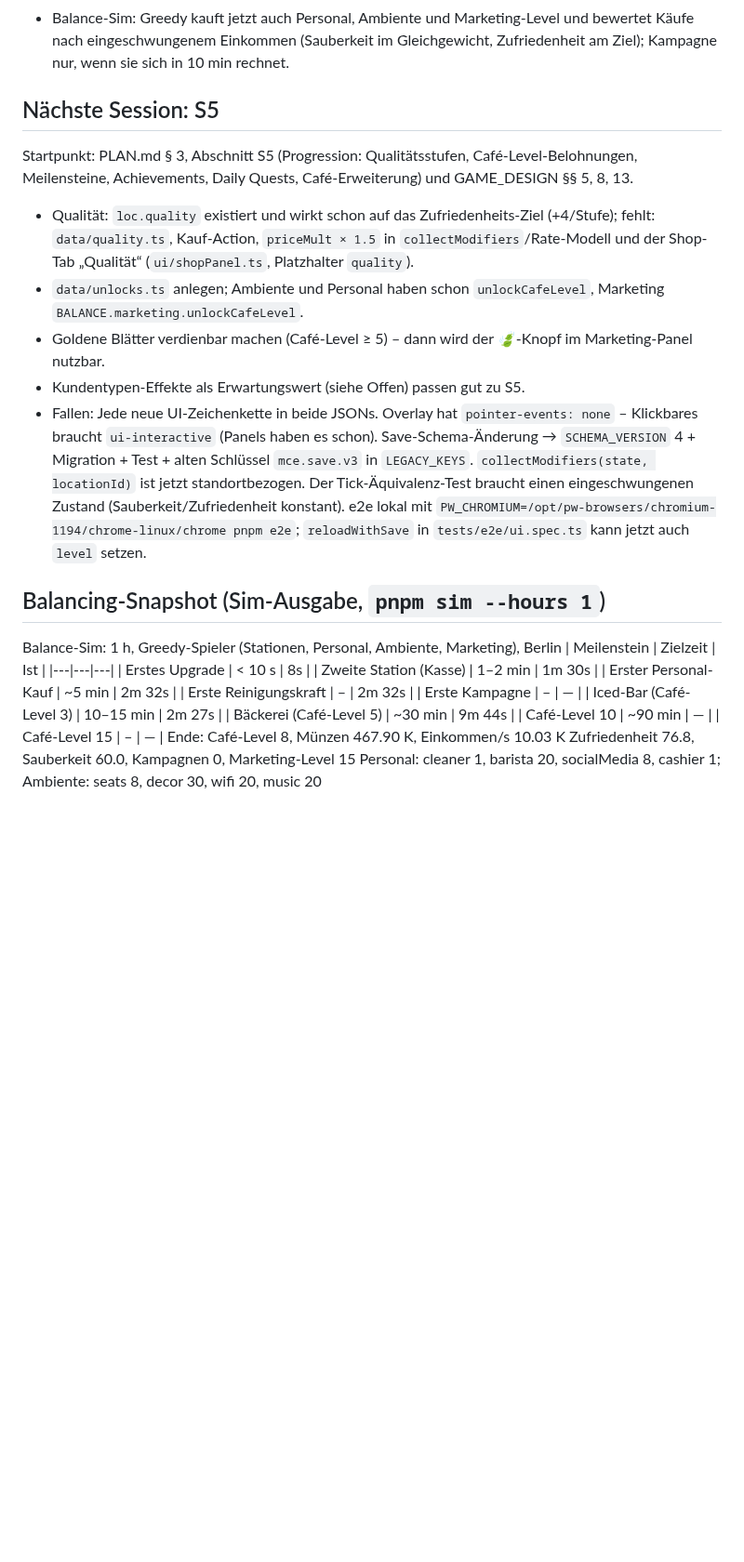
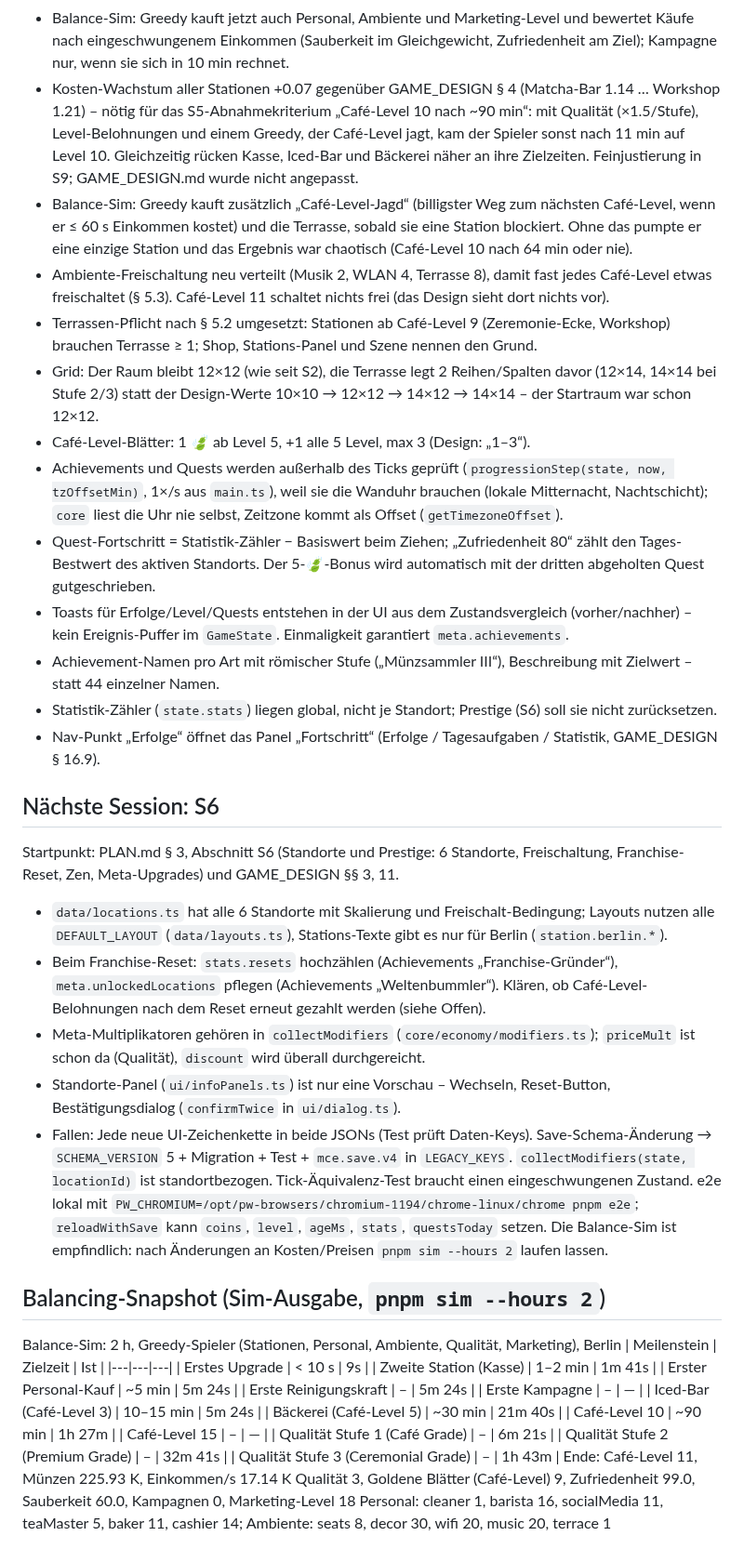
Before and after one commit to leesyashin/Tycoon-, a Markdown page: docs/STATUS.md, the part around one of its changes. Shown at 93% size. Rendered like a GitHub page; blank space fills up the shorter version.

Commit message:
docs: update STATUS after S5
Co-Authored-By: Claude Opus 5.5 <noreply@anthropic.com>
Claude-Session: https://claude.ai/code/session_01Kh37Bii7sNZhKePwJM66wz

```diff
--- a/docs/STATUS.md
+++ b/docs/STATUS.md
@@ -80,26 +85,41 @@ next: S5
 - Personal-Panel erklärt jede Stufe mit Zahlen: „Jetzt: …“ und „Nächste Stufe: +X/s Einkommen“ bzw. Zufriedenheit langfristig, Sauberkeit/min, Offline-Stunden oder Abklingzeit (`previewStaffHire` in core).
 - `.panel-body` ist fokussierbar (`tabindex=0`), weil axe sonst bei Panels ohne aktive Buttons „scrollable-region-focusable“ meldet.
 - Balance-Sim: Greedy kauft jetzt auch Personal, Ambiente und Marketing-Level und bewertet Käufe nach eingeschwungenem Einkommen (Sauberkeit im Gleichgewicht, Zufriedenheit am Ziel); Kampagne nur, wenn sie sich in 10 min rechnet.
-## Nächste Session: S5
-Startpunkt: PLAN.md § 3, Abschnitt S5 (Progression: Qualitätsstufen, Café-Level-Belohnungen, Meilensteine, Achievements, Daily Quests, Café-Erweiterung) und GAME_DESIGN §§ 5, 8, 13.
-- Qualität: `loc.quality` existiert und wirkt schon auf das Zufriedenheits-Ziel (+4/Stufe); fehlt: `data/quality.ts`, Kauf-Action, `priceMult × 1.5` in `collectModifiers`/Rate-Modell und der Shop-Tab „Qualität“ (`ui/shopPanel.ts`, Platzhalter `quality`).
-- `data/unlocks.ts` anlegen; Ambiente und Personal haben schon `unlockCafeLevel`, Marketing `BALANCE.marketing.unlockCafeLevel`.
-- Goldene Blätter verdienbar machen (Café-Level ≥ 5) – dann wird der 🍃-Knopf im Marketing-Panel nutzbar.
-- Kundentypen-Effekte als Erwartungswert (siehe Offen) passen gut zu S5.
-- Fallen: Jede neue UI-Zeichenkette in beide JSONs. Overlay hat `pointer-events: none` – Klickbares braucht `ui-interactive` (Panels haben es schon). Save-Schema-Änderung → `SCHEMA_VERSION` 4 + Migration + Test + alten Schlüssel `mce.save.v3` in `LEGACY_KEYS`. `collectModifiers(state, locationId)` ist jetzt standortbezogen. Der Tick-Äquivalenz-Test braucht einen eingeschwungenen Zustand (Sauberkeit/Zufriedenheit konstant). e2e lokal mit `PW_CHROMIUM=/opt/pw-browsers/chromium-1194/chrome-linux/chrome pnpm e2e`; `reloadWithSave` in `tests/e2e/ui.spec.ts` kann jetzt auch `level` setzen.
-## Balancing-Snapshot (Sim-Ausgabe, `pnpm sim --hours 1`)
-Balance-Sim: 1 h, Greedy-Spieler (Stationen, Personal, Ambiente, Marketing), Berlin
+- Kosten-Wachstum aller Stationen +0.07 gegenüber GAME_DESIGN § 4 (Matcha-Bar 1.14 … Workshop 1.21) – nötig für das S5-Abnahmekriterium „Café-Level 10 nach ~90 min“: mit Qualität (×1.5/Stufe), Level-Belohnungen und einem Greedy, der Café-Level jagt, kam der Spieler sonst nach 11 min auf Level 10. Gleichzeitig rücken Kasse, Iced-Bar und Bäckerei näher an ihre Zielzeiten. Feinjustierung in S9; GAME_DESIGN.md wurde nicht angepasst.
+- Balance-Sim: Greedy kauft zusätzlich „Café-Level-Jagd“ (billigster Weg zum nächsten Café-Level, wenn er ≤ 60 s Einkommen kostet) und die Terrasse, sobald sie eine Station blockiert. Ohne das pumpte er eine einzige Station und das Ergebnis war chaotisch (Café-Level 10 nach 64 min oder nie).
+- Ambiente-Freischaltung neu verteilt (Musik 2, WLAN 4, Terrasse 8), damit fast jedes Café-Level etwas freischaltet (§ 5.3). Café-Level 11 schaltet nichts frei (das Design sieht dort nichts vor).
+- Terrassen-Pflicht nach § 5.2 umgesetzt: Stationen ab Café-Level 9 (Zeremonie-Ecke, Workshop) brauchen Terrasse ≥ 1; Shop, Stations-Panel und Szene nennen den Grund.
+- Grid: Der Raum bleibt 12×12 (wie seit S2), die Terrasse legt 2 Reihen/Spalten davor (12×14, 14×14 bei Stufe 2/3) statt der Design-Werte 10×10 → 12×12 → 14×12 → 14×14 – der Startraum war schon 12×12.
+- Café-Level-Blätter: 1 🍃 ab Level 5, +1 alle 5 Level, max 3 (Design: „1–3“).
+- Achievements und Quests werden außerhalb des Ticks geprüft (`progressionStep(state, now, tzOffsetMin)`, 1×/s aus `main.ts`), weil sie die Wanduhr brauchen (lokale Mitternacht, Nachtschicht); `core` liest die Uhr nie selbst, Zeitzone kommt als Offset (`getTimezoneOffset`).
+- Quest-Fortschritt = Statistik-Zähler − Basiswert beim Ziehen; „Zufriedenheit 80“ zählt den Tages-Bestwert des aktiven Standorts. Der 5-🍃-Bonus wird automatisch mit der dritten abgeholten Quest gutgeschrieben.
+- Toasts für Erfolge/Level/Quests entstehen in der UI aus dem Zustandsvergleich (vorher/nachher) – kein Ereignis-Puffer im `GameState`. Einmaligkeit garantiert `meta.achievements`.
+- Achievement-Namen pro Art mit römischer Stufe („Münzsammler III“), Beschreibung mit Zielwert – statt 44 einzelner Namen.
+- Statistik-Zähler (`state.stats`) liegen global, nicht je Standort; Prestige (S6) soll sie nicht zurücksetzen.
+- Nav-Punkt „Erfolge“ öffnet das Panel „Fortschritt“ (Erfolge / Tagesaufgaben / Statistik, GAME_DESIGN § 16.9).
+## Nächste Session: S6
+Startpunkt: PLAN.md § 3, Abschnitt S6 (Standorte und Prestige: 6 Standorte, Freischaltung, Franchise-Reset, Zen, Meta-Upgrades) und GAME_DESIGN §§ 3, 11.
+- `data/locations.ts` hat alle 6 Standorte mit Skalierung und Freischalt-Bedingung; Layouts nutzen alle `DEFAULT_LAYOUT` (`data/layouts.ts`), Stations-Texte gibt es nur für Berlin (`station.berlin.*`).
+- Beim Franchise-Reset: `stats.resets` hochzählen (Achievements „Franchise-Gründer“), `meta.unlockedLocations` pflegen (Achievements „Weltenbummler“). Klären, ob Café-Level-Belohnungen nach dem Reset erneut gezahlt werden (siehe Offen).
+- Meta-Multiplikatoren gehören in `collectModifiers` (`core/economy/modifiers.ts`); `priceMult` ist schon da (Qualität), `discount` wird überall durchgereicht.
+- Standorte-Panel (`ui/infoPanels.ts`) ist nur eine Vorschau – Wechseln, Reset-Button, Bestätigungsdialog (`confirmTwice` in `ui/dialog.ts`).
+- Fallen: Jede neue UI-Zeichenkette in beide JSONs (Test prüft Daten-Keys). Save-Schema-Änderung → `SCHEMA_VERSION` 5 + Migration + Test + `mce.save.v4` in `LEGACY_KEYS`. `collectModifiers(state, locationId)` ist standortbezogen. Tick-Äquivalenz-Test braucht einen eingeschwungenen Zustand. e2e lokal mit `PW_CHROMIUM=/opt/pw-browsers/chromium-1194/chrome-linux/chrome pnpm e2e`; `reloadWithSave` kann `coins`, `level`, `ageMs`, `stats`, `questsToday` setzen. Die Balance-Sim ist empfindlich: nach Änderungen an Kosten/Preisen `pnpm sim --hours 2` laufen lassen.
+## Balancing-Snapshot (Sim-Ausgabe, `pnpm sim --hours 2`)
+Balance-Sim: 2 h, Greedy-Spieler (Stationen, Personal, Ambiente, Qualität, Marketing), Berlin
 | Meilenstein | Zielzeit | Ist |
 |---|---|---|
-| Erstes Upgrade | < 10 s | 8s |
-| Zweite Station (Kasse) | 1–2 min | 1m 30s |
-| Erster Personal-Kauf | ~5 min | 2m 32s |
-| Erste Reinigungskraft | – | 2m 32s |
+| Erstes Upgrade | < 10 s | 9s |
+| Zweite Station (Kasse) | 1–2 min | 1m 41s |
+| Erster Personal-Kauf | ~5 min | 5m 24s |
+| Erste Reinigungskraft | – | 5m 24s |
 | Erste Kampagne | – | — |
-| Iced-Bar (Café-Level 3) | 10–15 min | 2m 27s |
-| Bäckerei (Café-Level 5) | ~30 min | 9m 44s |
-| Café-Level 10 | ~90 min | — |
+| Iced-Bar (Café-Level 3) | 10–15 min | 5m 24s |
+| Bäckerei (Café-Level 5) | ~30 min | 21m 40s |
+| Café-Level 10 | ~90 min | 1h 27m |
 | Café-Level 15 | – | — |
-Ende: Café-Level 8, Münzen 467.90 K, Einkommen/s 10.03 K
-Zufriedenheit 76.8, Sauberkeit 60.0, Kampagnen 0, Marketing-Level 15
-Personal: cleaner 1, barista 20, socialMedia 8, cashier 1; Ambiente: seats 8, decor 30, wifi 20, music 20
+| Qualität Stufe 1 (Café Grade) | – | 6m 21s |
+| Qualität Stufe 2 (Premium Grade) | – | 32m 41s |
+| Qualität Stufe 3 (Ceremonial Grade) | – | 1h 43m |
+Ende: Café-Level 11, Münzen 225.93 K, Einkommen/s 17.14 K
+Qualität 3, Goldene Blätter (Café-Level) 9, Zufriedenheit 99.0, Sauberkeit 60.0, Kampagnen 0, Marketing-Level 18
+Personal: cleaner 1, barista 16, socialMedia 11, teaMaster 5, baker 11, cashier 14; Ambiente: seats 8, decor 30, wifi 20, music 20, terrace 1
```
Also changed, not shown: other parts of docs/STATUS.md (+31 -26 lines).
